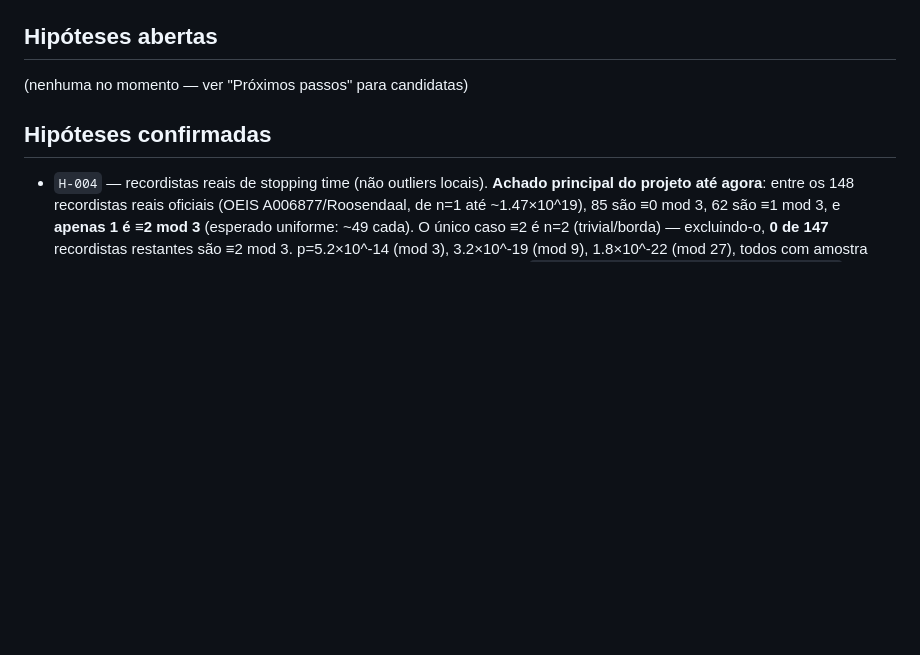
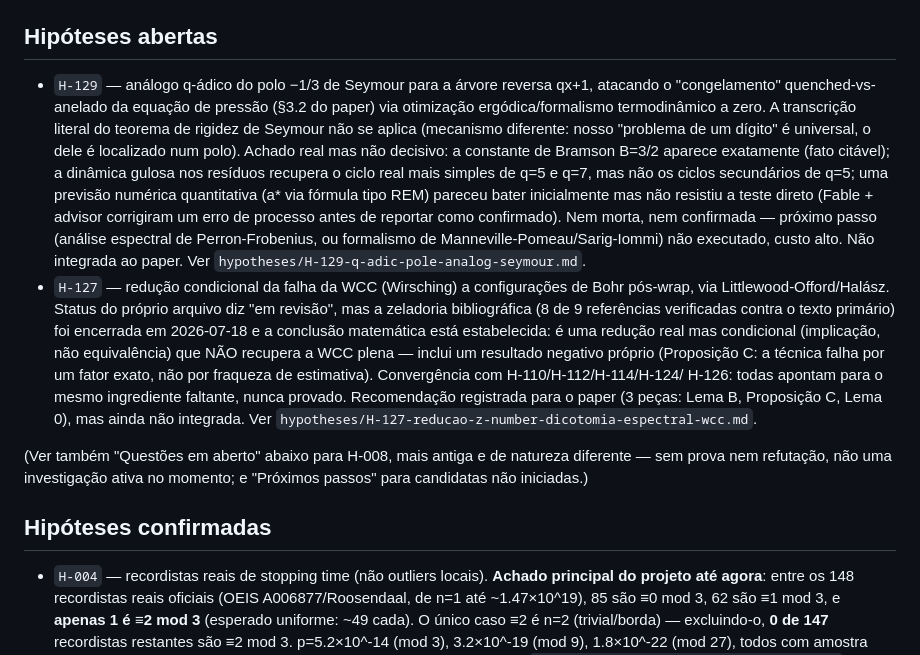
Before and after one commit to rat/collatz, a Markdown page: projects/collatz/STATE.md, the part around the change. GitHub-like rendering; blank space fills up the shorter version.

Commit message:
STATE.md: corrige seção "Hipóteses abertas" desatualizada (dizia "nenhuma")
O diretor científico perguntou "H-129 não está em aberto?" - a seção
dizia "nenhuma no momento", o que estava errado. Adicionadas as duas
hipóteses genuinamente em aberto que existem no projeto:

- H-129 (status "aberta" no próprio arquivo): teste de otimização
  ergódica para o congelamento quenched-anelado, achado real (constante
  de Bramson) mas nao decisivo, previsão numérica não confirmada.
- H-127 (status "em revisão"): reducao condicional da WCC via
  Littlewood-Offord/Halász, zeladoria bibliográfica encerrada mas
  conclusão matemática é redução parcial, não fechamento.

Co-Authored-By: Claude Sonnet 5 <noreply@anthropic.com>

```diff
--- a/projects/collatz/STATE.md
+++ b/projects/collatz/STATE.md
@@ -1614,7 +1614,39 @@ rotulagem off-by-one encontrado na Conjectura 10.4 de Pratiher 2026
 
 ## Hipóteses abertas
 
-(nenhuma no momento — ver "Próximos passos" para candidatas)
+- `H-129` — análogo q-ádico do polo −1/3 de Seymour para a árvore reversa
+  qx+1, atacando o "congelamento" quenched-vs-anelado da equação de
+  pressão (§3.2 do paper) via otimização ergódica/formalismo
+  termodinâmico a zero. A transcrição literal do teorema de rigidez de
+  Seymour não se aplica (mecanismo diferente: nosso "problema de um
+  dígito" é universal, o dele é localizado num polo). Achado real mas
+  não decisivo: a constante de Bramson B=3/2 aparece exatamente (fato
+  citável); a dinâmica gulosa nos resíduos recupera o ciclo real mais
+  simples de q=5 e q=7, mas não os ciclos secundários de q=5; uma
+  previsão numérica quantitativa (a* via fórmula tipo REM) pareceu
+  bater inicialmente mas não resistiu a teste direto (Fable + advisor
+  corrigiram um erro de processo antes de reportar como confirmado).
+  Nem morta, nem confirmada — próximo passo (análise espectral de
+  Perron-Frobenius, ou formalismo de Manneville-Pomeau/Sarig-Iommi) não
+  executado, custo alto. Não integrada ao paper. Ver
+  `hypotheses/H-129-q-adic-pole-analog-seymour.md`.
+- `H-127` — redução condicional da falha da WCC (Wirsching) a
+  configurações de Bohr pós-wrap, via Littlewood-Offord/Halász. Status
+  do próprio arquivo diz "em revisão", mas a zeladoria bibliográfica
+  (8 de 9 referências verificadas contra o texto primário) foi
+  encerrada em 2026-07-18 e a conclusão matemática está estabelecida:
+  é uma redução real mas condicional (implicação, não equivalência) que
+  NÃO recupera a WCC plena — inclui um resultado negativo próprio
+  (Proposição C: a técnica falha por um fator exato, não por
+  fraqueza de estimativa). Convergência com H-110/H-112/H-114/H-124/
+  H-126: todas apontam para o mesmo ingrediente faltante, nunca provado.
+  Recomendação registrada para o paper (3 peças: Lema B, Proposição C,
+  Lema 0), mas ainda não integrada. Ver
+  `hypotheses/H-127-reducao-z-number-dicotomia-espectral-wcc.md`.
+
+(Ver também "Questões em aberto" abaixo para H-008, mais antiga e de
+natureza diferente — sem prova nem refutação, não uma investigação
+ativa no momento; e "Próximos passos" para candidatas não iniciadas.)
 
 ## Hipóteses confirmadas
 
```
